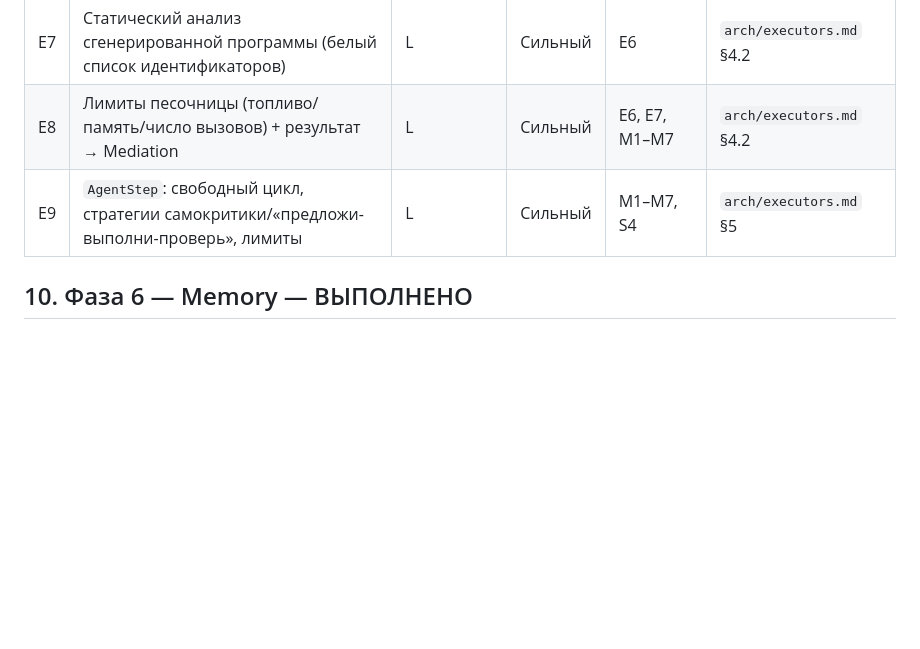
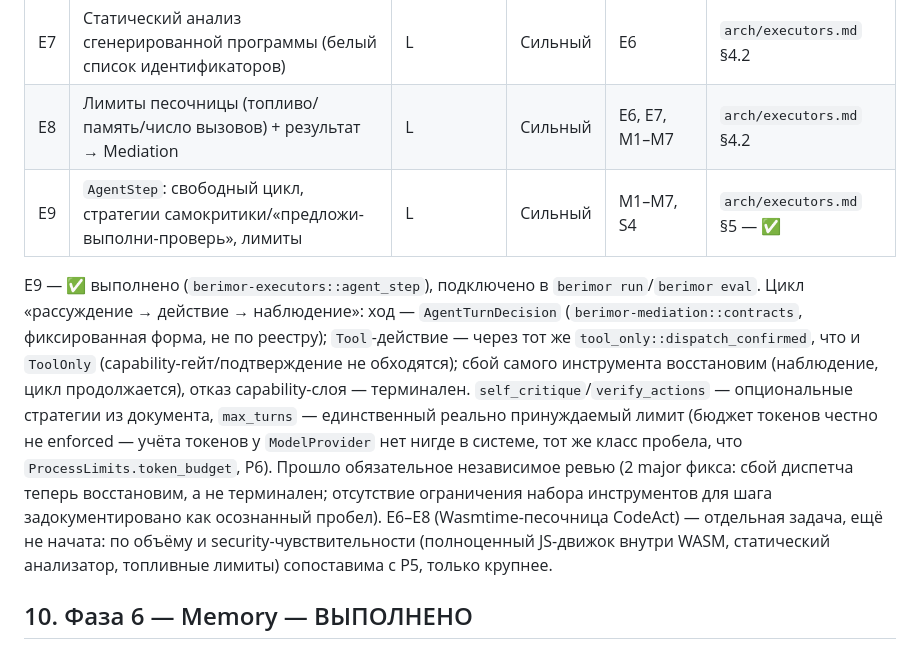
Before and after one commit to devpilgrin/berimor, a Markdown page: docs/ROADMAP.md, the part around the change. Rendered like a GitHub page; blank space fills up the shorter version.

```diff
--- a/docs/ROADMAP.md
+++ b/docs/ROADMAP.md
@@ -159,7 +159,9 @@ flowchart TB
 | E6 | Встраивание Wasmtime: хост, host-функции как стабы инструментов | XL | Сильный | S1–S4, F5 | `arch/executors.md` §4.2, ADR-0022 |
 | E7 | Статический анализ сгенерированной программы (белый список идентификаторов) | L | Сильный | E6 | `arch/executors.md` §4.2 |
 | E8 | Лимиты песочницы (топливо/память/число вызовов) + результат → Mediation | L | Сильный | E6, E7, M1–M7 | `arch/executors.md` §4.2 |
-| E9 | `AgentStep`: свободный цикл, стратегии самокритики/«предложи-выполни-проверь», лимиты | L | Сильный | M1–M7, S4 | `arch/executors.md` §5 |
+| E9 | `AgentStep`: свободный цикл, стратегии самокритики/«предложи-выполни-проверь», лимиты | L | Сильный | M1–M7, S4 | `arch/executors.md` §5 — ✅ |
+
+E9 — ✅ выполнено (`berimor-executors::agent_step`), подключено в `berimor run`/`berimor eval`. Цикл «рассуждение → действие → наблюдение»: ход — `AgentTurnDecision` (`berimor-mediation::contracts`, фиксированная форма, не по реестру); `Tool`-действие — через тот же `tool_only::dispatch_confirmed`, что и `ToolOnly` (capability-гейт/подтверждение не обходятся); сбой самого инструмента восстановим (наблюдение, цикл продолжается), отказ capability-слоя — терминален. `self_critique`/`verify_actions` — опциональные стратегии из документа, `max_turns` — единственный реально принуждаемый лимит (бюджет токенов честно не enforced — учёта токенов у `ModelProvider` нет нигде в системе, тот же класс пробела, что `ProcessLimits.token_budget`, P6). Прошло обязательное независимое ревью (2 major фикса: сбой диспетча теперь восстановим, а не терминален; отсутствие ограничения набора инструментов для шага задокументировано как осознанный пробел). E6–E8 (Wasmtime-песочница CodeAct) — отдельная задача, ещё не начата: по объёму и security-чувствительности (полноценный JS-движок внутри WASM, статический анализатор, топливные лимиты) сопоставима с P5, только крупнее.
 
 ## 10. Фаза 6 — Memory — ВЫПОЛНЕНО
 
```
Also changed, not shown: README.md (+3 -1 lines).
